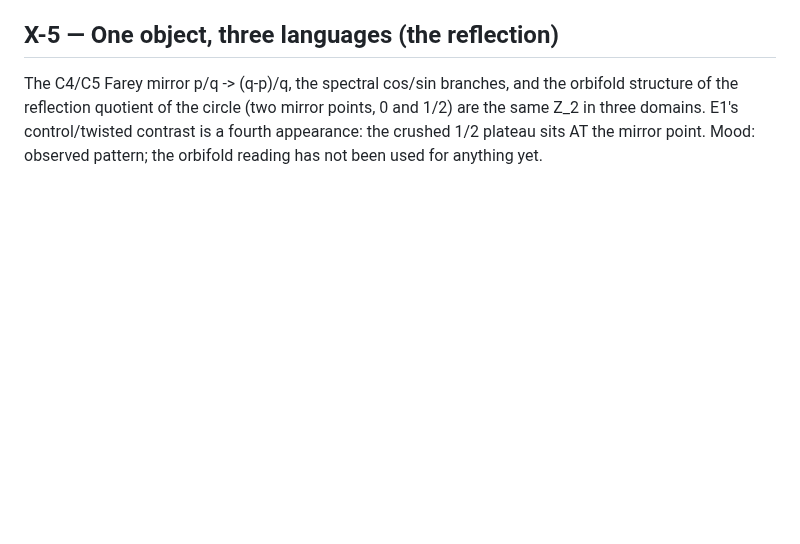
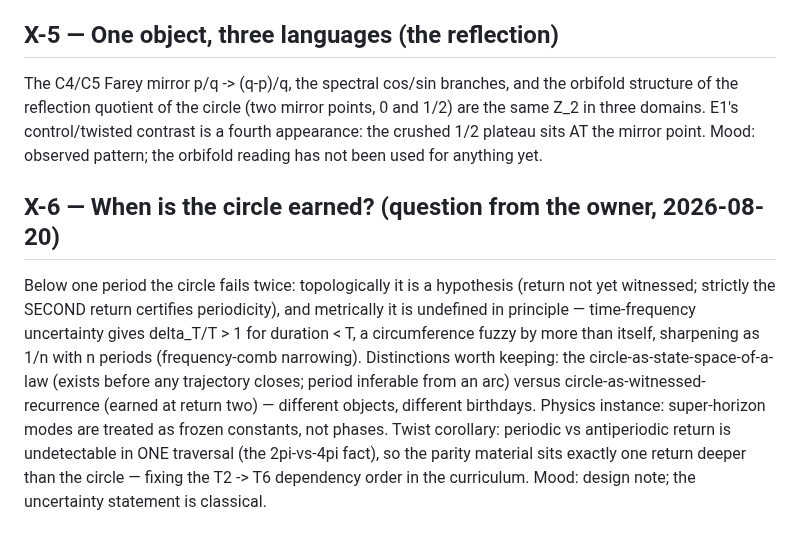
Before and after one commit to nickjoven/proslambenomenos, a Markdown page: notes/cross_domain_connections.md, the part around the change. Drawn GitHub-style; blank space fills up the shorter version.

Commit message:
Notes: X-6 - when the circle is earned (duration, uncertainty, parity depth)

```diff
--- a/notes/cross_domain_connections.md
+++ b/notes/cross_domain_connections.md
@@ -70,3 +70,21 @@ the circle (two mirror points, 0 and 1/2) are the same Z_2 in three
 domains. E1's control/twisted contrast is a fourth appearance: the
 crushed 1/2 plateau sits AT the mirror point. Mood: observed
 pattern; the orbifold reading has not been used for anything yet.
+
+## X-6 — When is the circle earned? (question from the owner, 2026-08-20)
+
+Below one period the circle fails twice: topologically it is a
+hypothesis (return not yet witnessed; strictly the SECOND return
+certifies periodicity), and metrically it is undefined in principle —
+time-frequency uncertainty gives delta_T/T > 1 for duration < T, a
+circumference fuzzy by more than itself, sharpening as 1/n with n
+periods (frequency-comb narrowing). Distinctions worth keeping: the
+circle-as-state-space-of-a-law (exists before any trajectory closes;
+period inferable from an arc) versus circle-as-witnessed-recurrence
+(earned at return two) — different objects, different birthdays.
+Physics instance: super-horizon modes are treated as frozen
+constants, not phases. Twist corollary: periodic vs antiperiodic
+return is undetectable in ONE traversal (the 2pi-vs-4pi fact), so
+the parity material sits exactly one return deeper than the circle —
+fixing the T2 -> T6 dependency order in the curriculum. Mood:
+design note; the uncertainty statement is classical.
```
